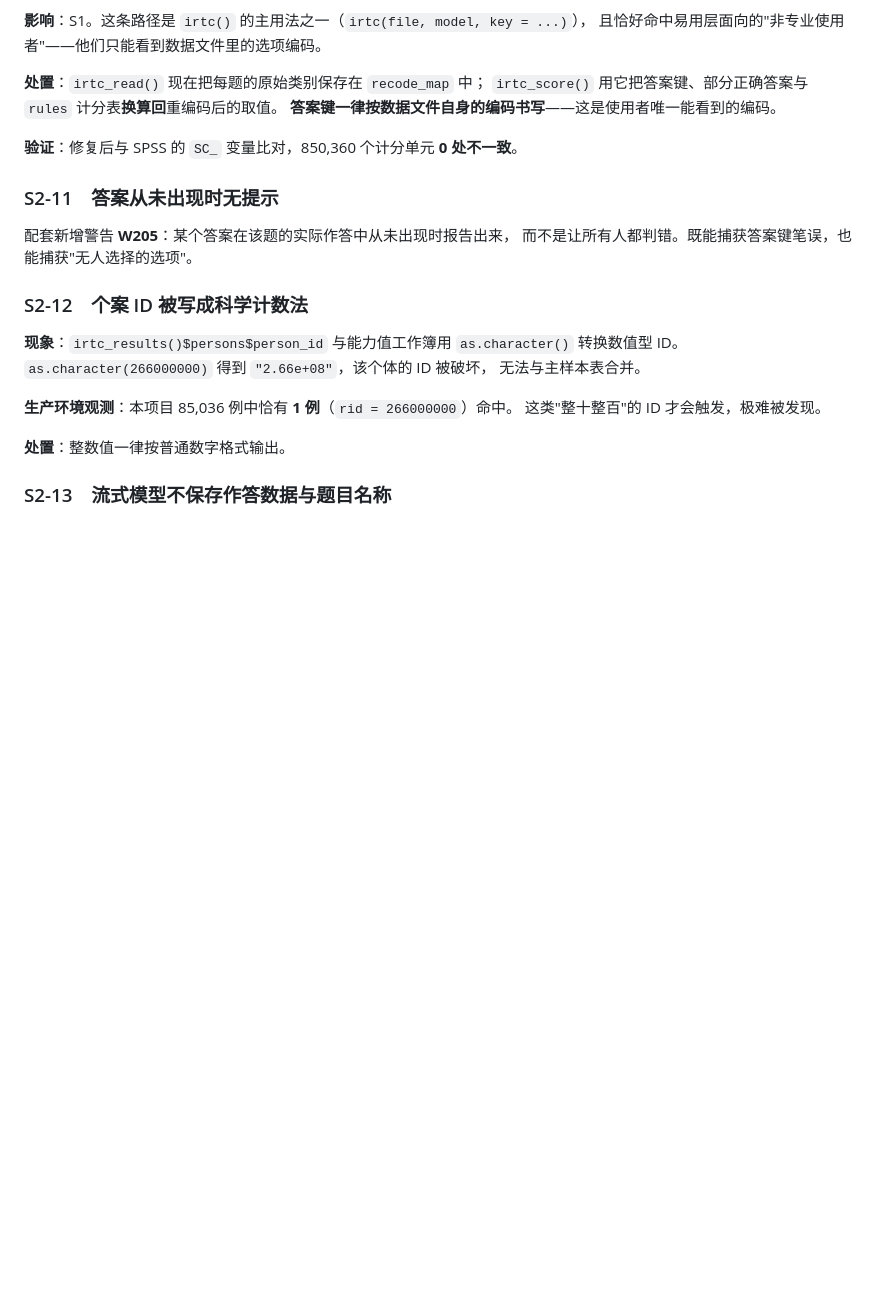
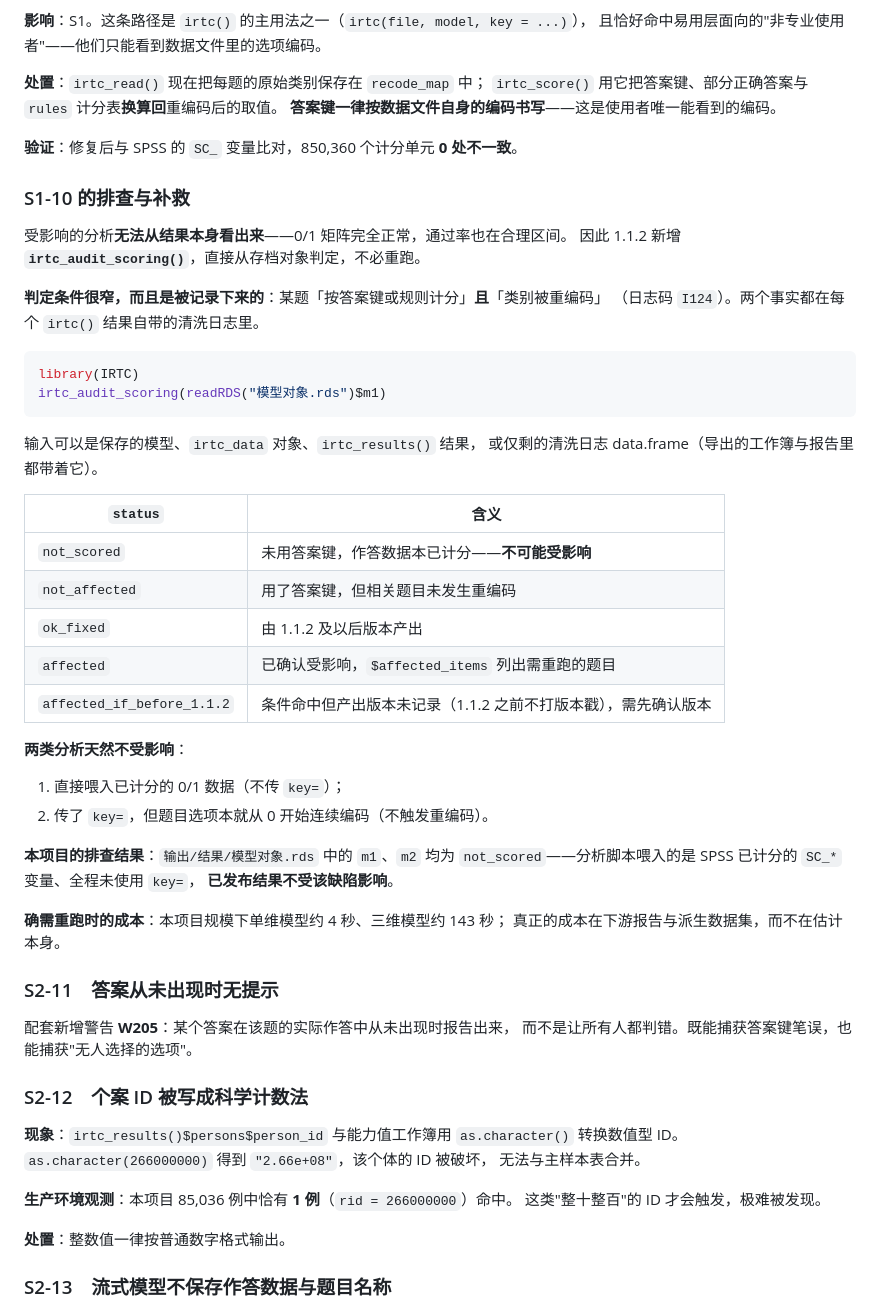
Before and after one commit to weiandata/IRTC, a Markdown page: docs/internal/1.1.2-field-report-disposition-zh.md, the part around the change. Drawn GitHub-style; blank space fills up the shorter version.

Commit message:
docs: record the S1-10 triage path and this project's audit result
Co-Authored-By: Claude Opus 5 <noreply@anthropic.com>

````diff
--- a/docs/internal/1.1.2-field-report-disposition-zh.md
+++ b/docs/internal/1.1.2-field-report-disposition-zh.md
@@ -317,6 +317,41 @@ data.frame**，`m$ic$loglike` 等写法在两条路径下行为一致。
 **验证**：修复后与 SPSS 的 `SC_` 变量比对，850,360 个计分单元
 **0 处不一致**。
 
+### S1-10 的排查与补救
+
+受影响的分析**无法从结果本身看出来**——0/1 矩阵完全正常，通过率也在合理区间。
+因此 1.1.2 新增 **`irtc_audit_scoring()`**，直接从存档对象判定，不必重跑。
+
+**判定条件很窄，而且是被记录下来的**：某题「按答案键或规则计分」**且**「类别被重编码」
+（日志码 `I124`）。两个事实都在每个 `irtc()` 结果自带的清洗日志里。
+
+```r
+library(IRTC)
+irtc_audit_scoring(readRDS("模型对象.rds")$m1)
+```
+
+输入可以是保存的模型、`irtc_data` 对象、`irtc_results()` 结果，
+或仅剩的清洗日志 data.frame（导出的工作簿与报告里都带着它）。
+
+| `status` | 含义 |
+|---|---|
+| `not_scored` | 未用答案键，作答数据本已计分——**不可能受影响** |
+| `not_affected` | 用了答案键，但相关题目未发生重编码 |
+| `ok_fixed` | 由 1.1.2 及以后版本产出 |
+| `affected` | 已确认受影响，`$affected_items` 列出需重跑的题目 |
+| `affected_if_before_1.1.2` | 条件命中但产出版本未记录（1.1.2 之前不打版本戳），需先确认版本 |
+
+**两类分析天然不受影响**：
+1. 直接喂入已计分的 0/1 数据（不传 `key=`）；
+2. 传了 `key=`，但题目选项本就从 0 开始连续编码（不触发重编码）。
+
+**本项目的排查结果**：`输出/结果/模型对象.rds` 中的 `m1`、`m2` 均为
+`not_scored`——分析脚本喂入的是 SPSS 已计分的 `SC_*` 变量、全程未使用 `key=`，
+**已发布结果不受该缺陷影响**。
+
+**确需重跑时的成本**：本项目规模下单维模型约 4 秒、三维模型约 143 秒；
+真正的成本在下游报告与派生数据集，而不在估计本身。
+
 ### S2-11　答案从未出现时无提示
 
 配套新增警告 **W205**：某个答案在该题的实际作答中从未出现时报告出来，
````
